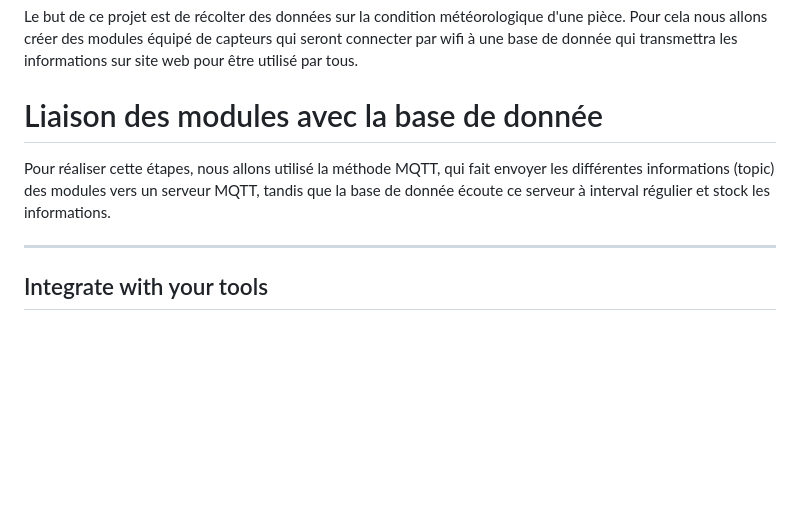
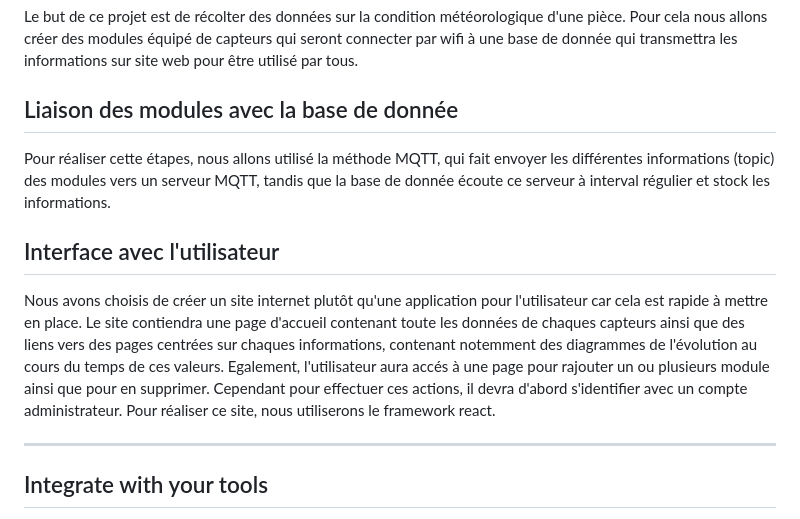
Before and after one commit to mohamedmaghzaoui/stationMeteo, a Markdown page: README.md, the part around the change. Drawn GitHub-style; blank space fills up the shorter version.

Commit message:
je continue le README

```diff
--- a/README.md
+++ b/README.md
@@ -6,9 +6,16 @@
 
 Le but de ce projet est de récolter des données sur la condition météorologique d'une pièce. Pour cela nous allons créer des modules équipé de capteurs qui seront connecter par wifi à une base de donnée qui transmettra les informations sur site web pour être utilisé par tous.
 
-# Liaison des modules avec la base de donnée
+## Liaison des modules avec la base de donnée
 
 Pour réaliser cette étapes, nous allons utilisé la méthode MQTT, qui fait envoyer les différentes informations (topic) des modules vers un serveur MQTT, tandis que la base de donnée écoute ce serveur à interval régulier et stock les informations.
+
+## Interface avec l'utilisateur
+
+Nous avons choisis de créer un site internet plutôt qu'une application pour l'utilisateur car cela est rapide à mettre en place. Le site contiendra
+une page d'accueil contenant toute les données de chaques capteurs ainsi que des liens vers des pages centrées sur chaques informations, contenant notemment des diagrammes de l'évolution au cours du temps de ces valeurs. Egalement, l'utilisateur aura accés à une page pour rajouter un ou plusieurs module ainsi que pour en supprimer. Cependant pour effectuer ces actions, il devra d'abord s'identifier avec un compte administrateur.
+Pour réaliser ce site, nous utiliserons le framework react.
+
 
 ---
 
```
